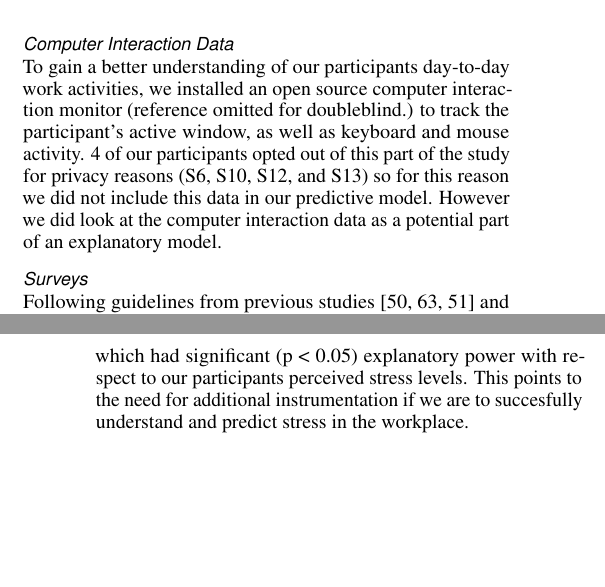
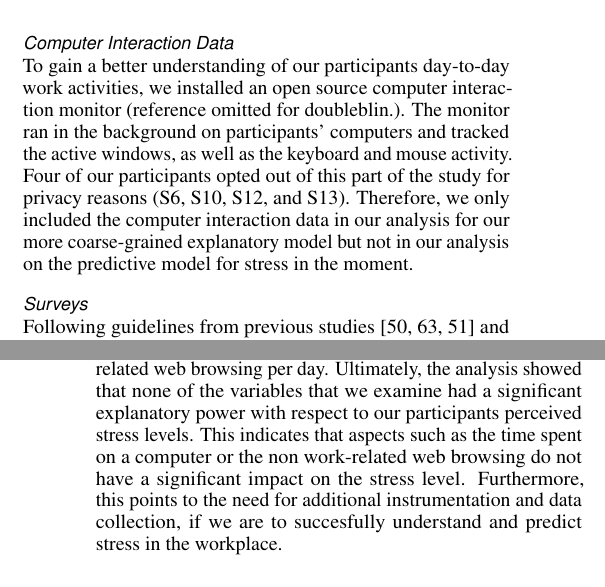
Before and after one commit to mausotog/BiometricsStudy, a LaTeX document (bioPrediction_Main.tex, which reads bp_results_1.tex, bp_studyMethod.tex): two parts of the columns of pages 4 and 6 of 14, joined at a grey line, cut so that both start at the same text, the shorter picture padded with empty space. Compiled offline with pdfLaTeX.

Commit message:
no message

```diff
--- a/bp_results_1.tex
+++ b/bp_results_1.tex
@@ -81,7 +74,4 @@ web browsing. However,
-ultimately we were unable to find any variable which had
-significant (p < 0.05) explanatory power with respect to our participants perceived stress
-levels. This points to the need for additional instrumentation if we
-are to succesfully understand and predict stress in the workplace.
+In an attempt to explain some of the stress that our participants were experiencing, we created a linear mixed model with the self-reported daily stress levels as dependent variable and the participants as random effects. We experimented with day of the week and proximity to beginning or end of month as possible explanatory variables. We also calculated daily features from the gathered computer interaction data where available---namely total time spent actively on the computer, percentage of time idle, and amount of time spent on non work-related web browsing per day. Ultimately, the analysis showed that none of the variables that we examine had a significant explanatory power with respect to our participants perceived stress levels. This indicates that aspects such as the time spent on a computer or the non work-related web browsing do not have a significant impact on the stress level. Furthermore, this points to the need for additional instrumentation and data collection, if we are to succesfully understand and predict stress in the workplace.
 
 
 \section{Predicting Stress in the Moment}
--- a/bp_studyMethod.tex
+++ b/bp_studyMethod.tex
@@ -102,7 +102,7 @@ Biometric Measurement & Units of Measure \\
 \end{table}
 
 \subsubsection{Computer Interaction Data}
-To gain a better understanding of our participants day-to-day work activities, we installed an open source computer interaction monitor (reference omitted for doubleblind.) to track the participant's active window, as well as keyboard and mouse activity. 4 of our participants opted out of this part of the study for privacy reasons (S6, S10, S12, and S13) so for this reason we did not include this data in our predictive model. However we did look at the computer interaction data as a potential part of an explanatory model.
+To gain a better understanding of our participants day-to-day work activities, we installed an open source computer interaction monitor (reference omitted for doubleblin.). The monitor ran in the background on participants' computers and tracked the active windows, as well as the keyboard and mouse activity. Four of our participants opted out of this part of the study for privacy reasons (S6, S10, S12, and S13). Therefore, we only included the computer interaction data in our analysis for our more coarse-grained explanatory model but not in our analysis on the predictive model for stress in the moment.
 
 \subsubsection{Surveys}
 \label{sec:Surveys}
```
Also changed, not shown: bp_results_1.tex (7 more changed lines).
